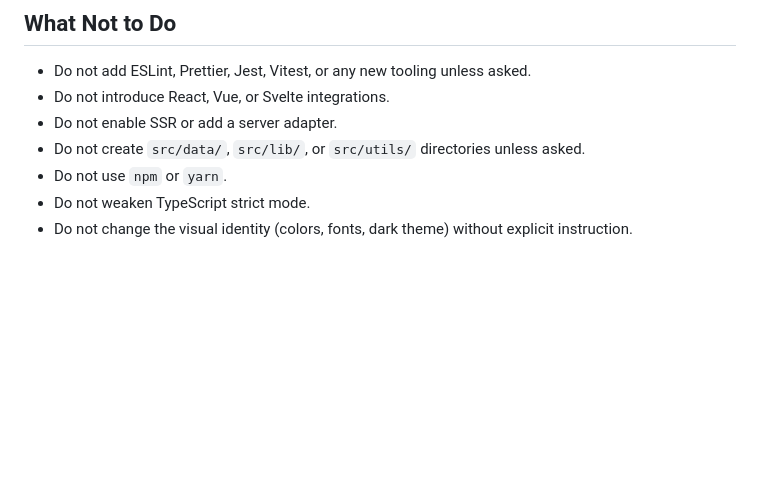
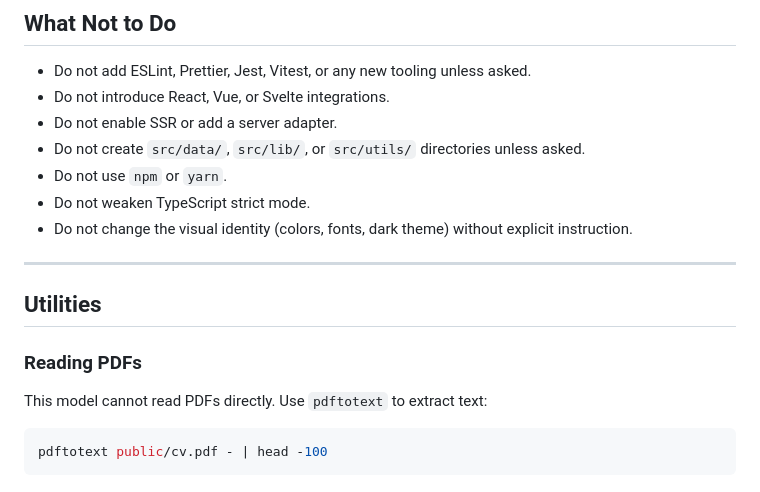
Before and after one commit to WilmanMontenegro/portafolio-wilman, a Markdown page: AGENTS.md, the part around the change. GitHub-like rendering; blank space fills up the shorter version.

Commit message:
docs: agregar utilidad de pdftotext para PDFs

````diff
--- a/AGENTS.md
+++ b/AGENTS.md
@@ -200,3 +200,15 @@ All content (projects, experience, education, references) is defined as **inline
 - Do not use `npm` or `yarn`.
 - Do not weaken TypeScript strict mode.
 - Do not change the visual identity (colors, fonts, dark theme) without explicit instruction.
+
+---
+
+## Utilities
+
+### Reading PDFs
+
+This model cannot read PDFs directly. Use `pdftotext` to extract text:
+
+```bash
+pdftotext public/cv.pdf - | head -100
+```
````
